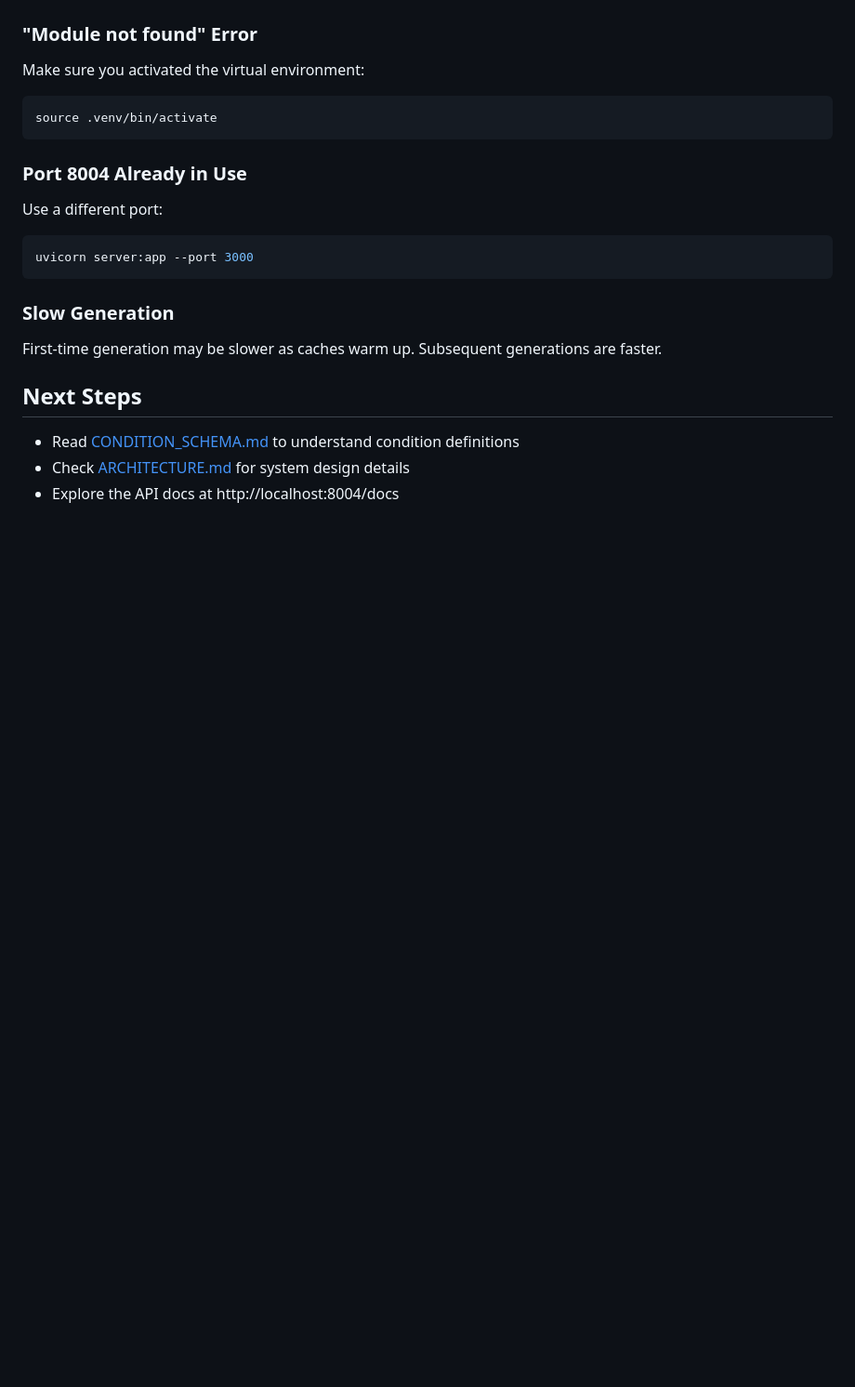
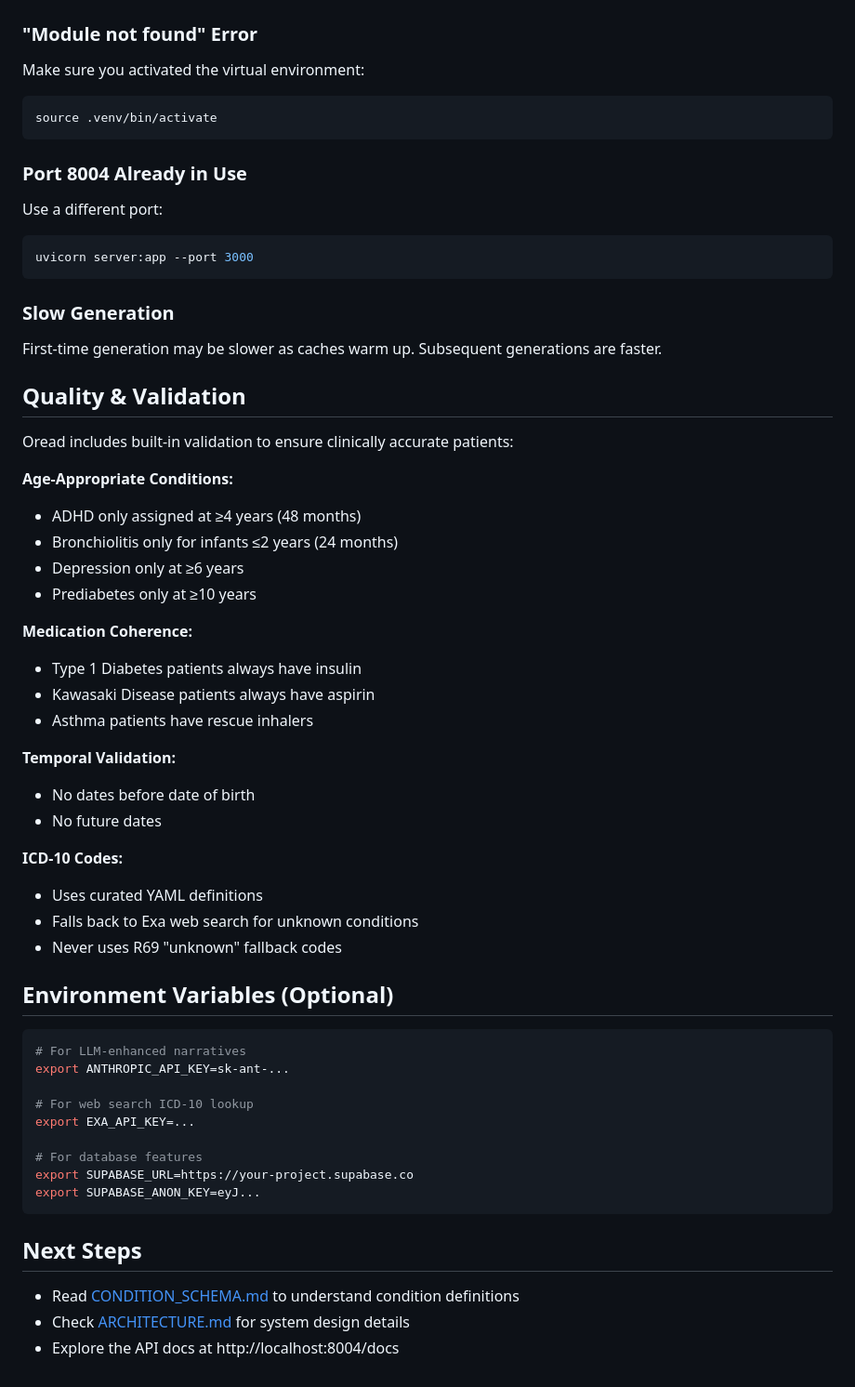
Before and after one commit to dochobbs/oread, a Markdown page: docs/QUICKSTART.md, the part around the change. Shown at 93% size. Rendered like a GitHub page; blank space fills up the shorter version.

````diff
--- a/docs/QUICKSTART.md
+++ b/docs/QUICKSTART.md
@@ -170,6 +170,44 @@ uvicorn server:app --port 3000
 
 First-time generation may be slower as caches warm up. Subsequent generations are faster.
 
+## Quality & Validation
+
+Oread includes built-in validation to ensure clinically accurate patients:
+
+**Age-Appropriate Conditions:**
+- ADHD only assigned at ≥4 years (48 months)
+- Bronchiolitis only for infants ≤2 years (24 months)
+- Depression only at ≥6 years
+- Prediabetes only at ≥10 years
+
+**Medication Coherence:**
+- Type 1 Diabetes patients always have insulin
+- Kawasaki Disease patients always have aspirin
+- Asthma patients have rescue inhalers
+
+**Temporal Validation:**
+- No dates before date of birth
+- No future dates
+
+**ICD-10 Codes:**
+- Uses curated YAML definitions
+- Falls back to Exa web search for unknown conditions
+- Never uses R69 "unknown" fallback codes
+
+## Environment Variables (Optional)
+
+```bash
+# For LLM-enhanced narratives
+export ANTHROPIC_API_KEY=sk-ant-...
+
+# For web search ICD-10 lookup
+export EXA_API_KEY=...
+
+# For database features
+export SUPABASE_URL=https://your-project.supabase.co
+export SUPABASE_ANON_KEY=eyJ...
+```
+
 ## Next Steps
 
 - Read [CONDITION_SCHEMA.md](CONDITION_SCHEMA.md) to understand condition definitions
````
Also changed, not shown: CLAUDE.md (+59 -16 lines).
